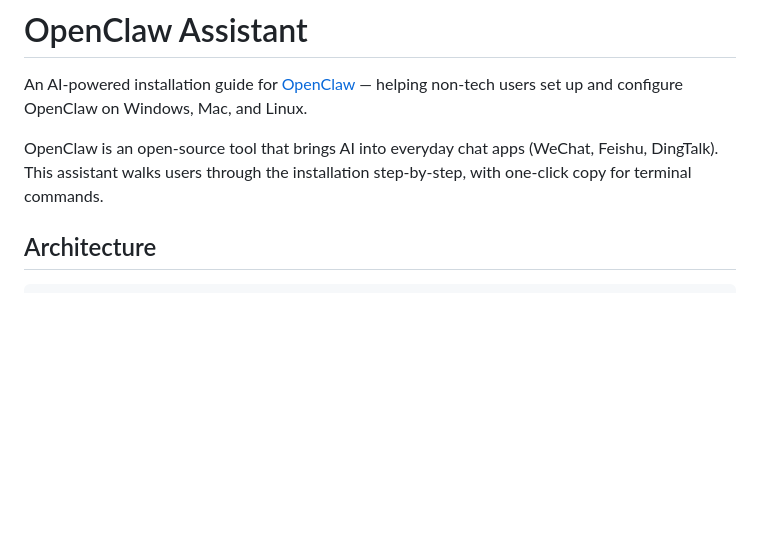
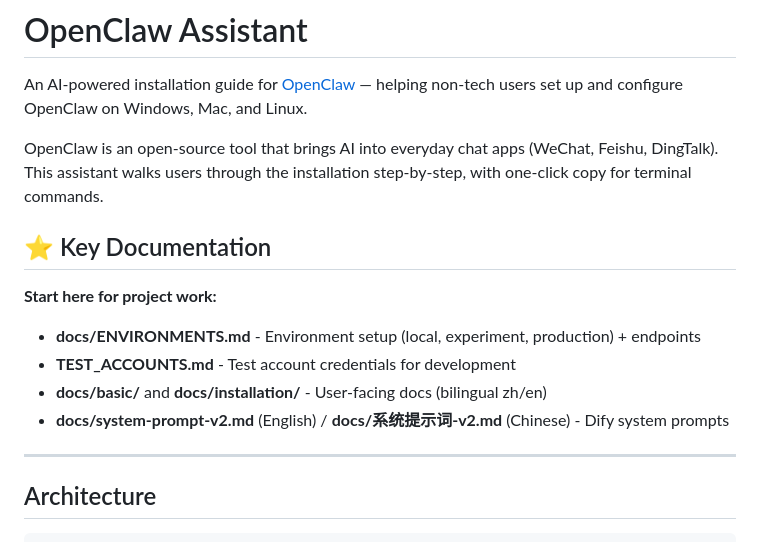
Before and after one commit to zrjaa1/openclaw-assistant, a Markdown page: README.md, the part around the change. Rendered like a GitHub page; blank space fills up the shorter version.

Commit message:
docs: add ENVIRONMENTS.md, TEST_ACCOUNTS.md, update README with key docs section
- Add docs/ENVIRONMENTS.md with endpoint URLs, Cloudflare config, and environment details
- Add TEST_ACCOUNTS.md at project root (consistent with ChurnPilot convention)
- Add Key Documentation section to README linking to ENVIRONMENTS, TEST_ACCOUNTS, and bilingual docs
- Consistent with framework/PROJECTS.md convention (endpoints in project README)

```diff
--- a/README.md
+++ b/README.md
@@ -3,6 +3,17 @@
 An AI-powered installation guide for [OpenClaw](https://github.com/nicepkg/openclaw) — helping non-tech users set up and configure OpenClaw on Windows, Mac, and Linux.
 
 OpenClaw is an open-source tool that brings AI into everyday chat apps (WeChat, Feishu, DingTalk). This assistant walks users through the installation step-by-step, with one-click copy for terminal commands.
+
+## ⭐ Key Documentation
+
+**Start here for project work:**
+
+- **docs/ENVIRONMENTS.md** - Environment setup (local, experiment, production) + endpoints
+- **TEST_ACCOUNTS.md** - Test account credentials for development
+- **docs/basic/** and **docs/installation/** - User-facing docs (bilingual zh/en)
+- **docs/system-prompt-v2.md** (English) / **docs/系统提示词-v2.md** (Chinese) - Dify system prompts
+
+---
 
 ## Architecture
 
```
